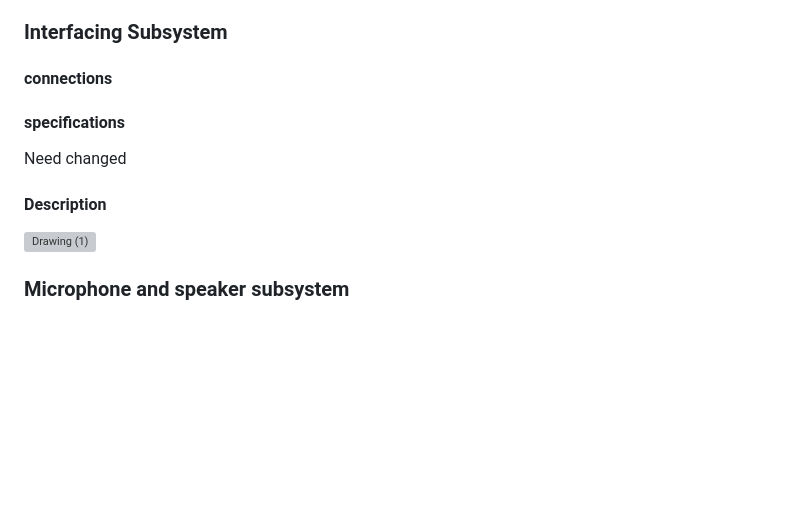
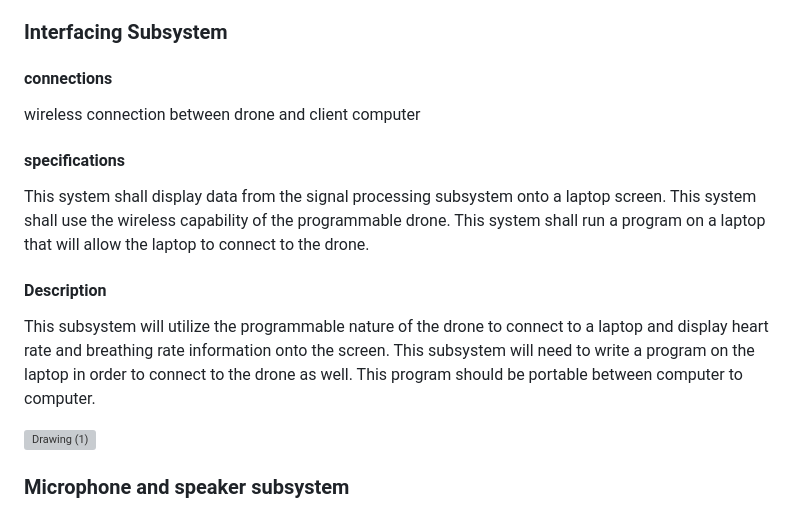
Before and after one commit to superhotbacon/F24_Team5_DARPA_Triage_Drone, a Markdown page: Reports/Conceputal Design Final/Conceptual Design.md, the part around the change. GitHub-like rendering; blank space fills up the shorter version; grey boxes are pictures that could not be loaded.

```diff
--- a/Reports/Conceputal Design Final/Conceptual Design.md
+++ b/Reports/Conceputal Design Final/Conceptual Design.md
@@ -190,12 +190,15 @@ Digital wires to external buttons and switches.
 
 ### Interfacing Subsystem
 #### **connections**
+wireless connection between drone and client computer
 
 #### **specifications**
-Need changed
+This system shall display data from the signal processing subsystem onto a laptop screen.
+This system shall use the wireless capability of the programmable drone.
+This system shall run a program on a laptop that will allow the laptop to connect to the drone.
 
 #### **Description**
-
+This subsystem will utilize the programmable nature of the drone to connect to a laptop and display heart rate and breathing rate information onto the screen. This subsystem will need to write a program on the laptop in order to connect to the drone as well. This program should be portable between computer to computer.
 
 <img width="121" alt="Drawing (1)" src="https://github.com/user-attachments/assets/0d697553-49c6-4af9-b213-ad698e1283d0">
 
```
